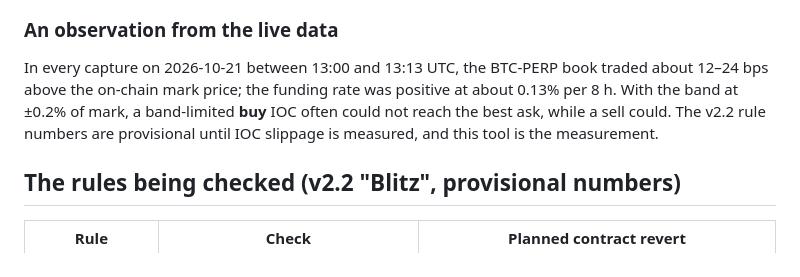
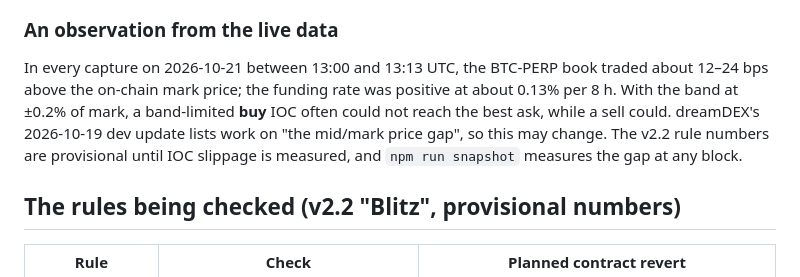
Before and after one commit to a252937166/proving-ground-dreamdex, a Markdown page: README.md, the part around the change. Rendered like a GitHub page.

Commit message:
README: note dreamDEX's mid/mark gap work
Co-Authored-By: Claude Opus 5.5 <noreply@anthropic.com>

```diff
--- a/README.md
+++ b/README.md
@@ -141,7 +141,7 @@ VERDICT: REJECT (NO_REVERSAL)
 
 ### An observation from the live data
 
-In every capture on 2026-10-21 between 13:00 and 13:13 UTC, the BTC-PERP book traded about 12–24 bps above the on-chain mark price; the funding rate was positive at about 0.13% per 8 h. With the band at ±0.2% of mark, a band-limited **buy** IOC often could not reach the best ask, while a sell could. The v2.2 rule numbers are provisional until IOC slippage is measured, and this tool is the measurement.
+In every capture on 2026-10-21 between 13:00 and 13:13 UTC, the BTC-PERP book traded about 12–24 bps above the on-chain mark price; the funding rate was positive at about 0.13% per 8 h. With the band at ±0.2% of mark, a band-limited **buy** IOC often could not reach the best ask, while a sell could. dreamDEX's 2026-10-19 dev update lists work on "the mid/mark price gap", so this may change. The v2.2 rule numbers are provisional until IOC slippage is measured, and `npm run snapshot` measures the gap at any block.
 
 ## The rules being checked (v2.2 "Blitz", provisional numbers)
 
```
